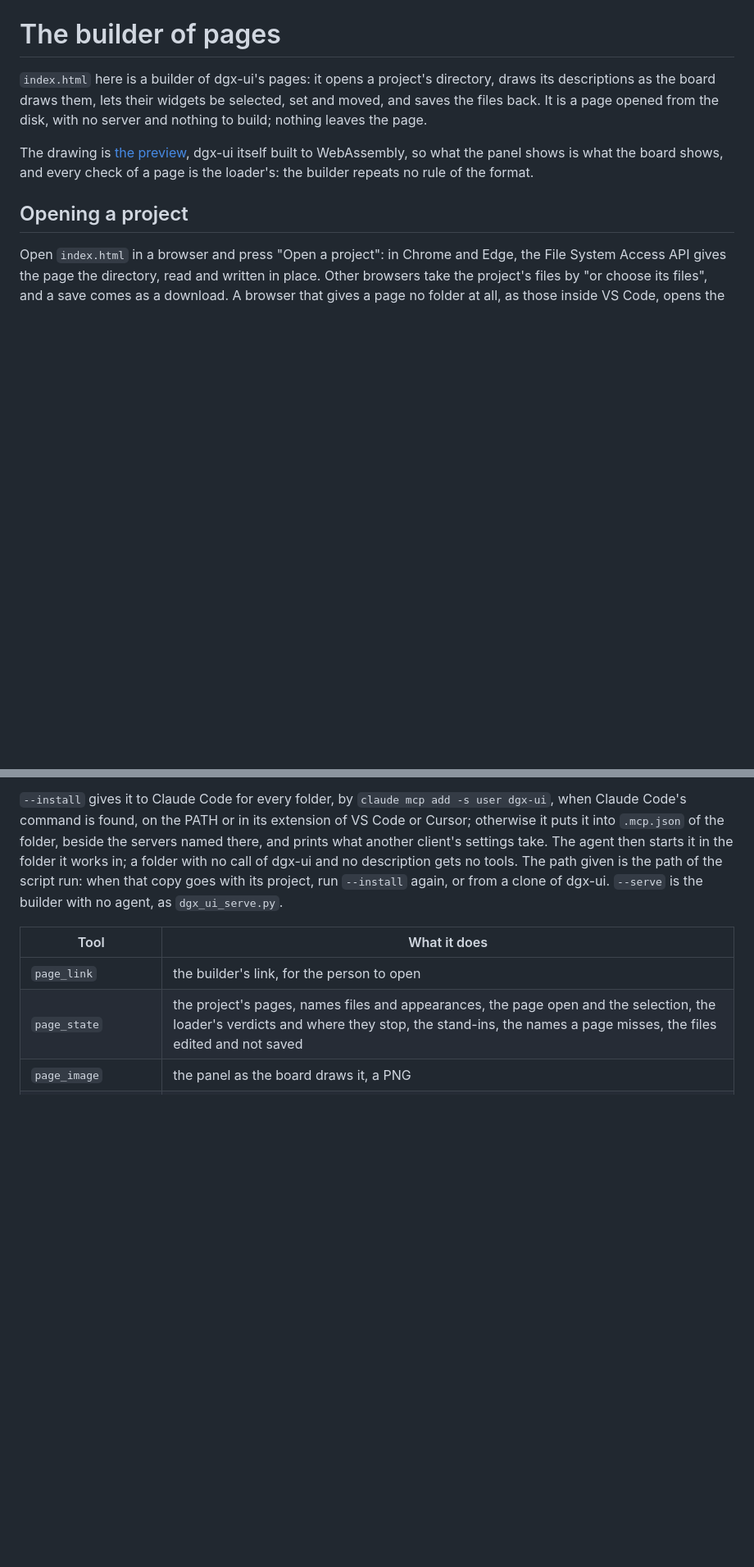
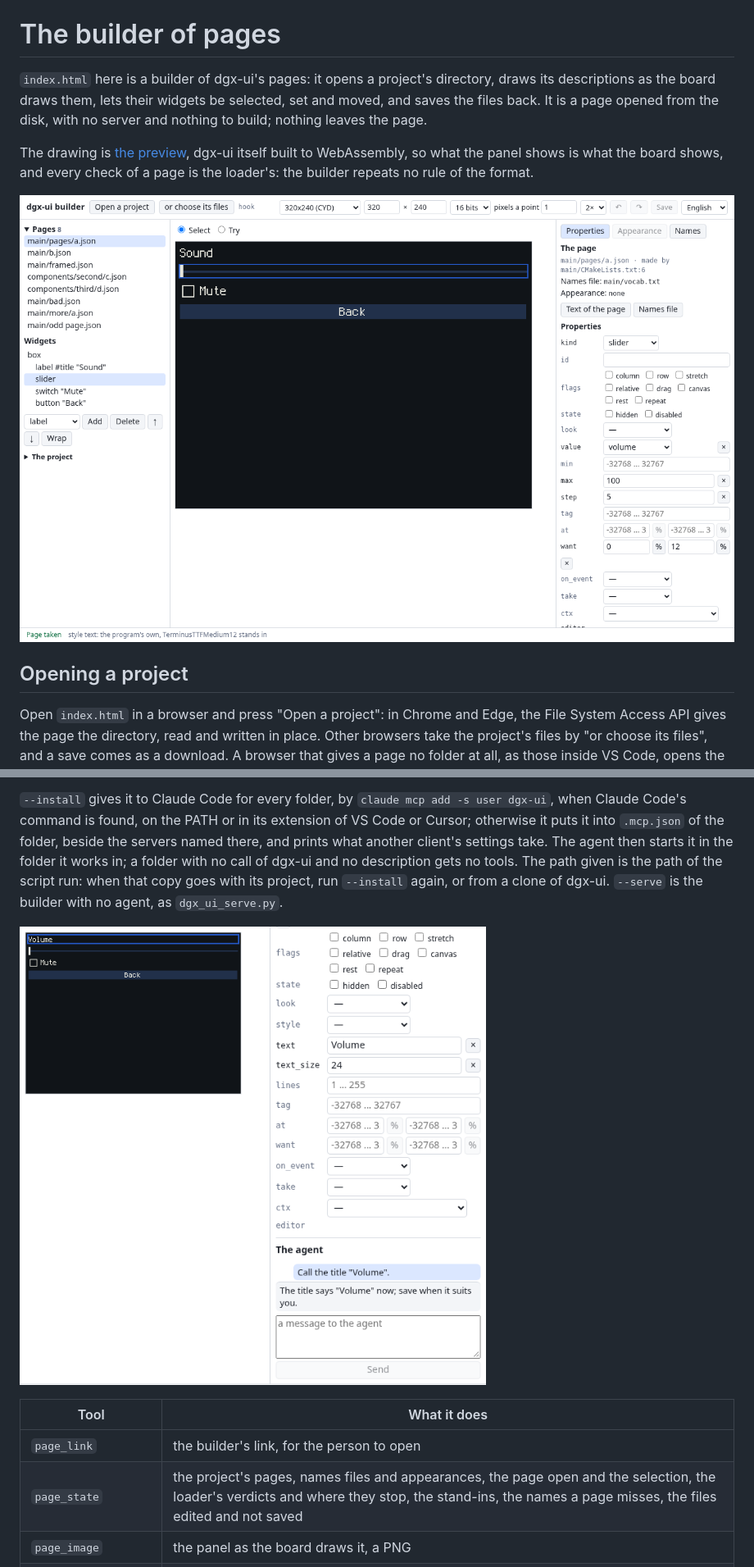
Before and after one commit to jef-sure/esp32-component-dgx-ui, a Markdown page: editor/README.md, 2 parts joined by grey strips. Shown at 82% size. Rendered like a GitHub page; pictures changed too: docs/images/builder-agent.png (added), docs/images/builder-page.png (added); blank space fills up the shorter version.

```diff
--- a/editor/README.md
+++ b/editor/README.md
@@ -6,6 +6,9 @@ disk, with no server and nothing to build; nothing leaves the page.
 
 The drawing is [the preview](preview/README.md), dgx-ui itself built to WebAssembly, so what the panel shows is what
 the board shows, and every check of a page is the loader's: the builder repeats no rule of the format.
+
+![The builder: the pages and the widgets of a project at the left, a page drawn at twice its size with its slider
+selected, and the slider's properties at the right](../docs/images/builder-page.png)
 
 ## Opening a project
 
@@ -85,6 +88,9 @@ folder it works in; a folder with no call of dgx-ui and no description gets no t
 the script run: when that copy goes with its project, run `--install` again, or from a clone of dgx-ui.
 `--serve` is the builder with no agent, as `dgx_ui_serve.py`.
 
+![The builder's dialog under the properties: the person asks for the title "Volume", the agent answers that it is
+done, and the panel shows the title so](../docs/images/builder-agent.png)
+
 | Tool | What it does |
 | --- | --- |
 | `page_link` | the builder's link, for the person to open |
```
Also changed, not shown: other parts of editor/README.md (+12 -0 lines), docs/images/builder-appearance.png (added), docs/images/builder-names.png (added), docs/images/builder-rename.png (added), docs/images/builder-texts.png (added), 5 other files.
